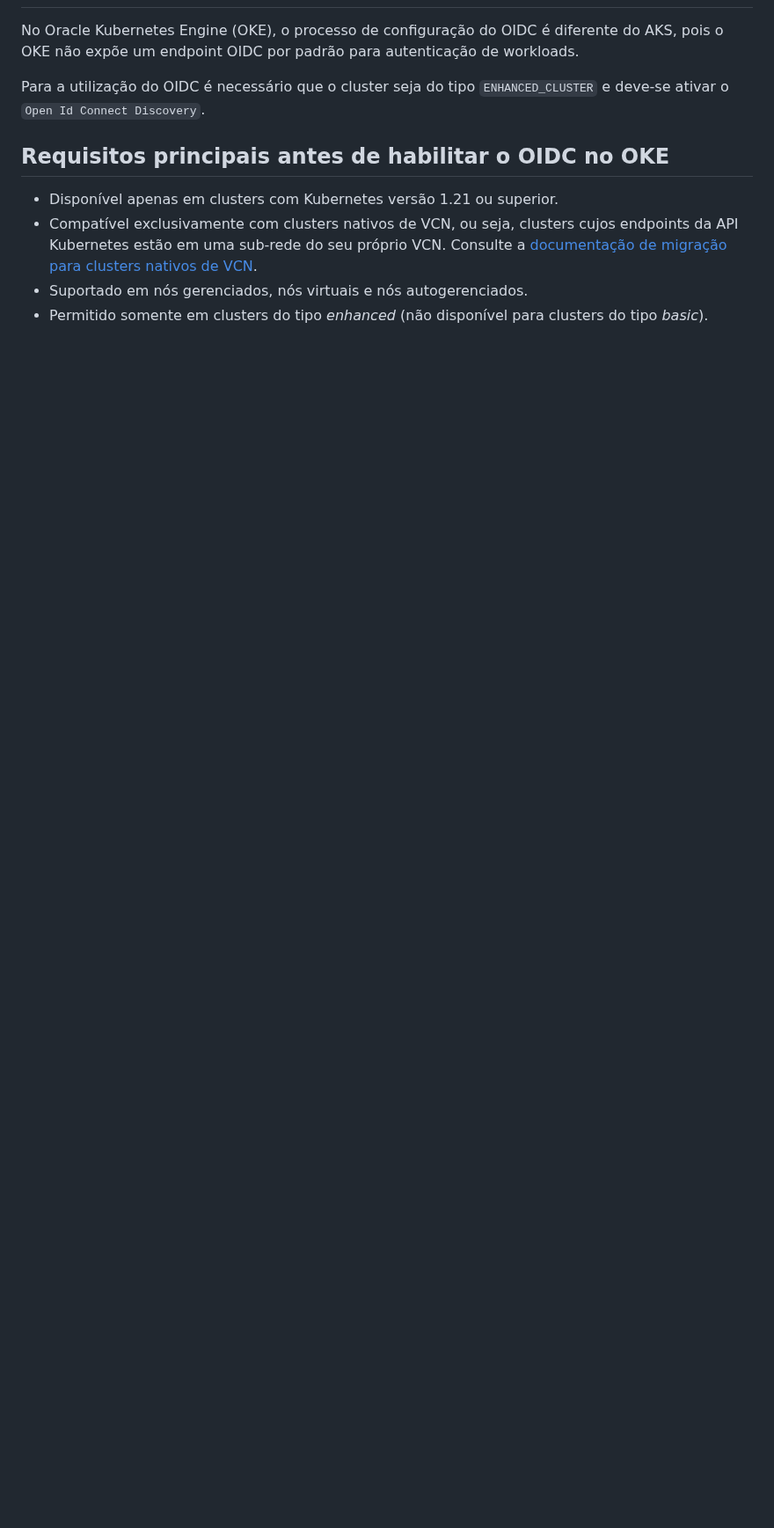
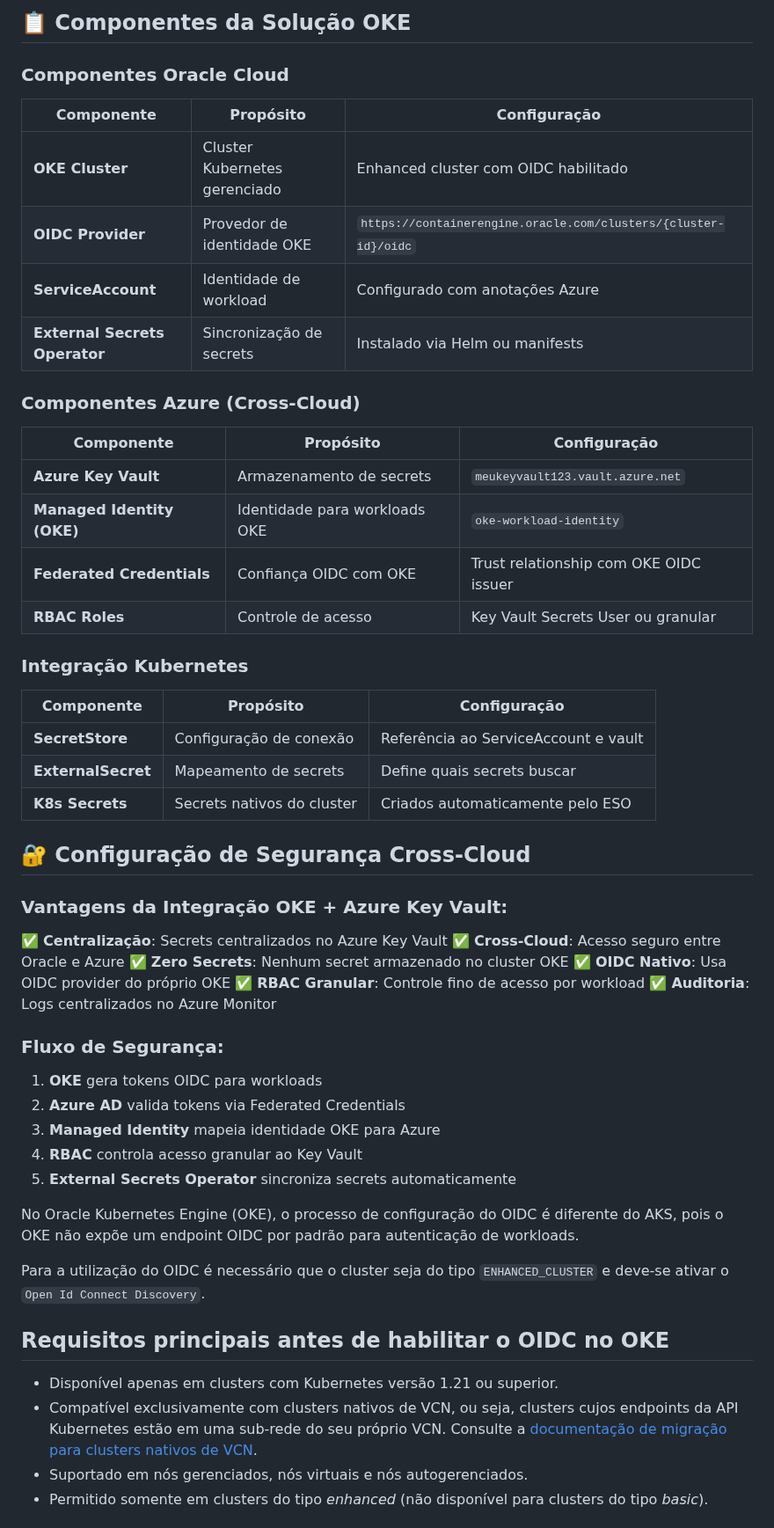
Before and after one commit to toolbox-tech/embracon, a Markdown page: Secret Management/OKE/README.md, the part around one of its changes. Shown at 88% size. Rendered like a GitHub page; blank space fills up the shorter version.

```diff
--- a/Secret Management/OKE/README.md
+++ b/Secret Management/OKE/README.md
@@ -6,3 +96,44 @@
+## 📋 Componentes da Solução OKE
+
+### **Componentes Oracle Cloud**
+| Componente | Propósito | Configuração |
+|-----------|---------|---------------|
+| **OKE Cluster** | Cluster Kubernetes gerenciado | Enhanced cluster com OIDC habilitado |
+| **OIDC Provider** | Provedor de identidade OKE | `https://containerengine.oracle.com/clusters/{cluster-id}/oidc` |
+| **ServiceAccount** | Identidade de workload | Configurado com anotações Azure |
+| **External Secrets Operator** | Sincronização de secrets | Instalado via Helm ou manifests |
+
+### **Componentes Azure (Cross-Cloud)**
+| Componente | Propósito | Configuração |
+|-----------|---------|---------------|
+| **Azure Key Vault** | Armazenamento de secrets | `meukeyvault123.vault.azure.net` |
+| **Managed Identity (OKE)** | Identidade para workloads OKE | `oke-workload-identity` |
+| **Federated Credentials** | Confiança OIDC com OKE | Trust relationship com OKE OIDC issuer |
+| **RBAC Roles** | Controle de acesso | Key Vault Secrets User ou granular |
+
+### **Integração Kubernetes**
+| Componente | Propósito | Configuração |
+|-----------|---------|---------------|
+| **SecretStore** | Configuração de conexão | Referência ao ServiceAccount e vault |
+| **ExternalSecret** | Mapeamento de secrets | Define quais secrets buscar |
+| **K8s Secrets** | Secrets nativos do cluster | Criados automaticamente pelo ESO |
+
+## 🔐 Configuração de Segurança Cross-Cloud
+
+### **Vantagens da Integração OKE + Azure Key Vault:**
+✅ **Centralização**: Secrets centralizados no Azure Key Vault
+✅ **Cross-Cloud**: Acesso seguro entre Oracle e Azure
+✅ **Zero Secrets**: Nenhum secret armazenado no cluster OKE
+✅ **OIDC Nativo**: Usa OIDC provider do próprio OKE
+✅ **RBAC Granular**: Controle fino de acesso por workload
+✅ **Auditoria**: Logs centralizados no Azure Monitor
+
+### **Fluxo de Segurança:**
+1. **OKE** gera tokens OIDC para workloads
+2. **Azure AD** valida tokens via Federated Credentials
+3. **Managed Identity** mapeia identidade OKE para Azure
+4. **RBAC** controla acesso granular ao Key Vault
+5. **External Secrets Operator** sincroniza secrets automaticamente
 
 No Oracle Kubernetes Engine (OKE), o processo de configuração do OIDC é diferente do AKS, pois o OKE não expõe um endpoint OIDC por padrão para autenticação de workloads.
 
```
Also changed, not shown: other parts of Secret Management/OKE/README.md (+90 -0 lines).
